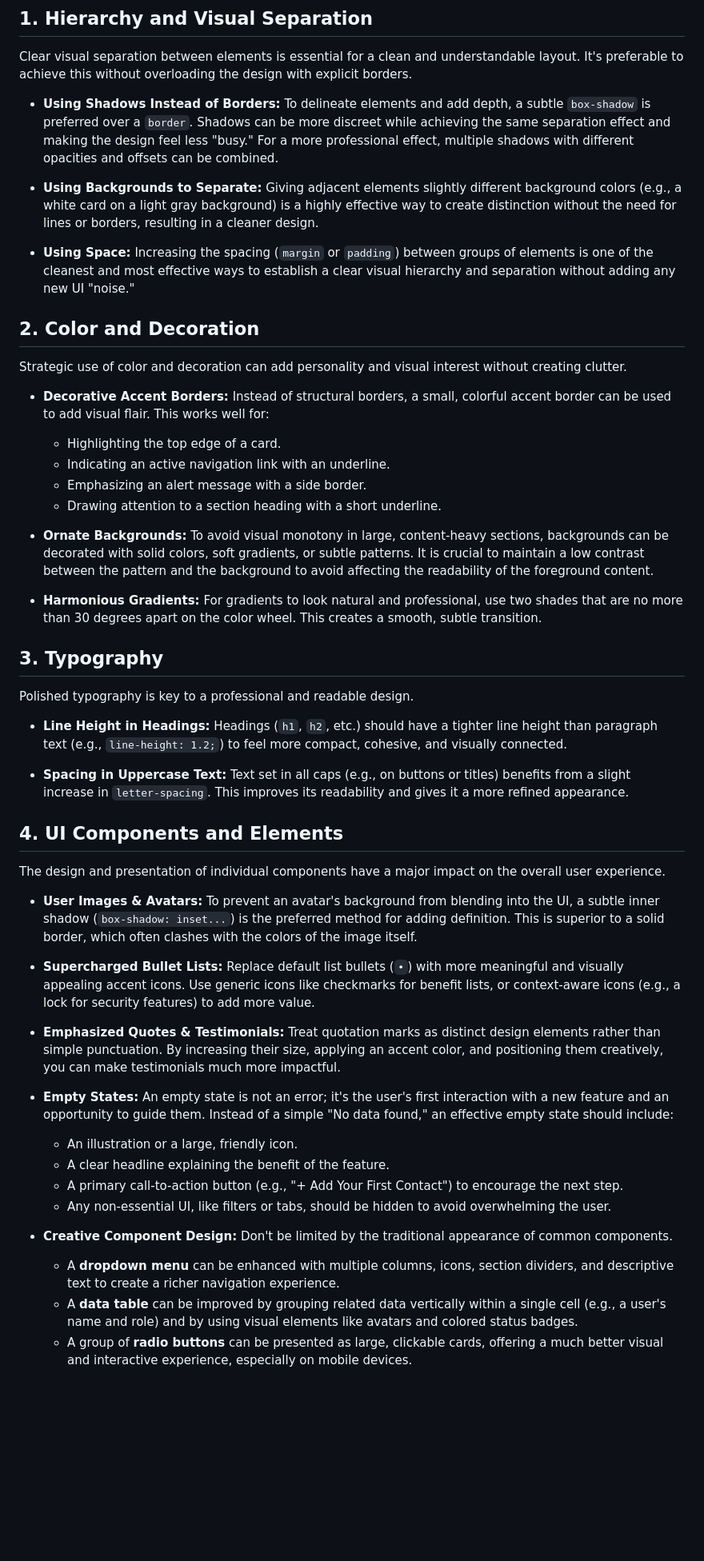
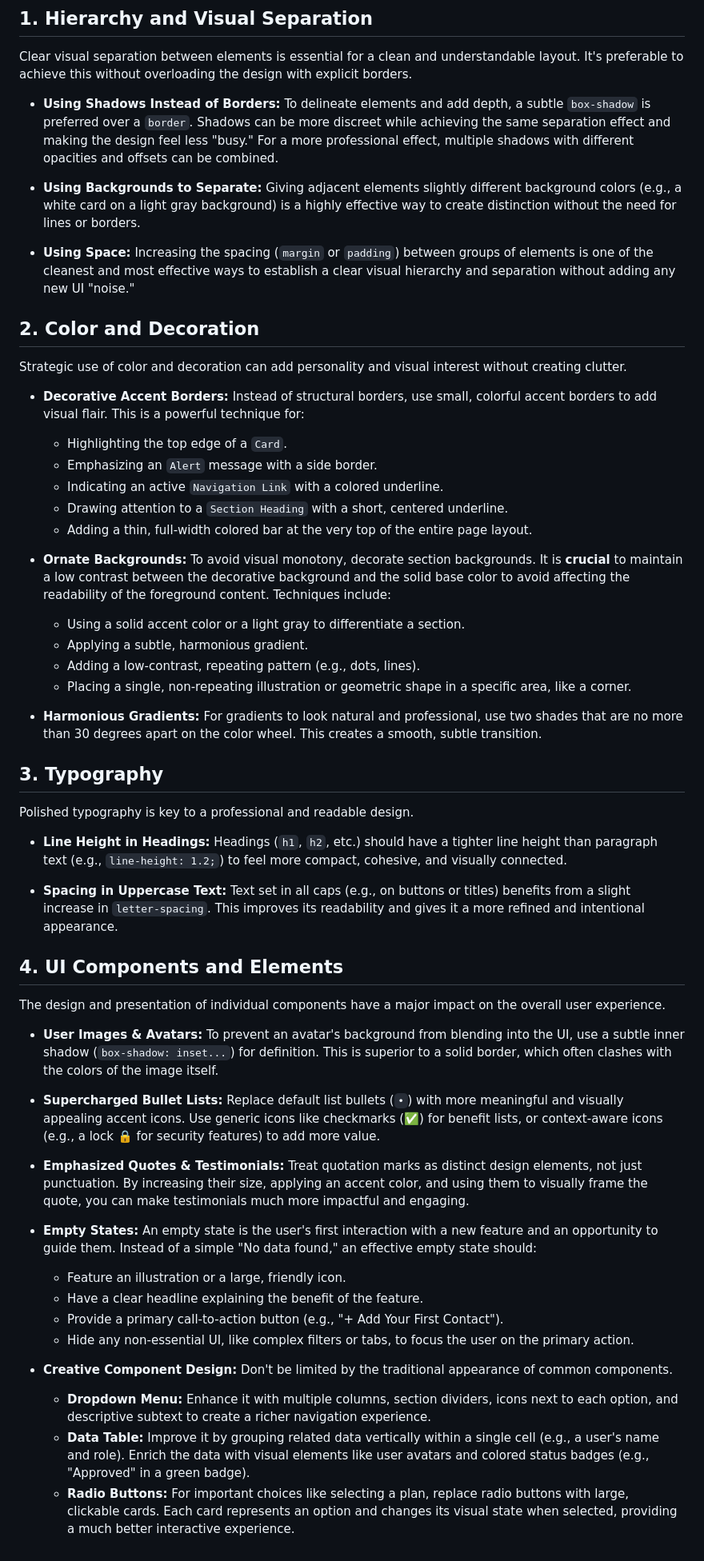
Before and after one commit to QuijoteShin/bintelx_front, a Markdown page: DESIGN_GUIDE.md, the part around the change. Shown: that part at 80% size. GitHub-like rendering; blank space fills up the shorter version.

```diff
--- a/DESIGN_GUIDE.md
+++ b/DESIGN_GUIDE.md
@@ -10,7 +10,7 @@ Clear visual separation between elements is essential for a clean and understand
 
 * **Using Shadows Instead of Borders:** To delineate elements and add depth, a subtle `box-shadow` is preferred over a `border`. Shadows can be more discreet while achieving the same separation effect and making the design feel less "busy." For a more professional effect, multiple shadows with different opacities and offsets can be combined.
 
-* **Using Backgrounds to Separate:** Giving adjacent elements slightly different background colors (e.g., a white card on a light gray background) is a highly effective way to create distinction without the need for lines or borders, resulting in a cleaner design.
+* **Using Backgrounds to Separate:** Giving adjacent elements slightly different background colors (e.g., a white card on a light gray background) is a highly effective way to create distinction without the need for lines or borders.
 
 * **Using Space:** Increasing the spacing (`margin` or `padding`) between groups of elements is one of the cleanest and most effective ways to establish a clear visual hierarchy and separation without adding any new UI "noise."
 
@@ -18,13 +18,18 @@ Clear visual separation between elements is essential for a clean and understand
 
 Strategic use of color and decoration can add personality and visual interest without creating clutter.
 
-* **Decorative Accent Borders:** Instead of structural borders, a small, colorful accent border can be used to add visual flair. This works well for:
-    * Highlighting the top edge of a card.
-    * Indicating an active navigation link with an underline.
-    * Emphasizing an alert message with a side border.
-    * Drawing attention to a section heading with a short underline.
+* **Decorative Accent Borders:** Instead of structural borders, use small, colorful accent borders to add visual flair. This is a powerful technique for:
+    * Highlighting the top edge of a `Card`.
+    * Emphasizing an `Alert` message with a side border.
+    * Indicating an active `Navigation Link` with a colored underline.
+    * Drawing attention to a `Section Heading` with a short, centered underline.
+    * Adding a thin, full-width colored bar at the very top of the entire page layout.
 
-* **Ornate Backgrounds:** To avoid visual monotony in large, content-heavy sections, backgrounds can be decorated with solid colors, soft gradients, or subtle patterns. It is crucial to maintain a low contrast between the pattern and the background to avoid affecting the readability of the foreground content.
+* **Ornate Backgrounds:** To avoid visual monotony, decorate section backgrounds. It is **crucial** to maintain a low contrast between the decorative background and the solid base color to avoid affecting the readability of the foreground content. Techniques include:
+    * Using a solid accent color or a light gray to differentiate a section.
+    * Applying a subtle, harmonious gradient.
+    * Adding a low-contrast, repeating pattern (e.g., dots, lines).
+    * Placing a single, non-repeating illustration or geometric shape in a specific area, like a corner.
 
 * **Harmonious Gradients:** For gradients to look natural and professional, use two shades that are no more than 30 degrees apart on the color wheel. This creates a smooth, subtle transition.
 
@@ -34,25 +39,25 @@ Polished typography is key to a professional and readable design.
 
 * **Line Height in Headings:** Headings (`h1`, `h2`, etc.) should have a tighter line height than paragraph text (e.g., `line-height: 1.2;`) to feel more compact, cohesive, and visually connected.
 
-* **Spacing in Uppercase Text:** Text set in all caps (e.g., on buttons or titles) benefits from a slight increase in `letter-spacing`. This improves its readability and gives it a more refined appearance.
+* **Spacing in Uppercase Text:** Text set in all caps (e.g., on buttons or titles) benefits from a slight increase in `letter-spacing`. This improves its readability and gives it a more refined and intentional appearance.
 
 ## 4. UI Components and Elements
 
 The design and presentation of individual components have a major impact on the overall user experience.
 
-* **User Images & Avatars:** To prevent an avatar's background from blending into the UI, a subtle inner shadow (`box-shadow: inset...`) is the preferred method for adding definition. This is superior to a solid border, which often clashes with the colors of the image itself.
+* **User Images & Avatars:** To prevent an avatar's background from blending into the UI, use a subtle inner shadow (`box-shadow: inset...`) for definition. This is superior to a solid border, which often clashes with the colors of the image itself.
 
-* **Supercharged Bullet Lists:** Replace default list bullets (`•`) with more meaningful and visually appealing accent icons. Use generic icons like checkmarks for benefit lists, or context-aware icons (e.g., a lock for security features) to add more value.
+* **Supercharged Bullet Lists:** Replace default list bullets (`•`) with more meaningful and visually appealing accent icons. Use generic icons like checkmarks (✅) for benefit lists, or context-aware icons (e.g., a lock 🔒 for security features) to add more value.
 
-* **Emphasized Quotes & Testimonials:** Treat quotation marks as distinct design elements rather than simple punctuation. By increasing their size, applying an accent color, and positioning them creatively, you can make testimonials much more impactful.
+* **Emphasized Quotes & Testimonials:** Treat quotation marks as distinct design elements, not just punctuation. By increasing their size, applying an accent color, and using them to visually frame the quote, you can make testimonials much more impactful and engaging.
 
-* **Empty States:** An empty state is not an error; it's the user's first interaction with a new feature and an opportunity to guide them. Instead of a simple "No data found," an effective empty state should include:
-    * An illustration or a large, friendly icon.
-    * A clear headline explaining the benefit of the feature.
-    * A primary call-to-action button (e.g., "+ Add Your First Contact") to encourage the next step.
-    * Any non-essential UI, like filters or tabs, should be hidden to avoid overwhelming the user.
+* **Empty States:** An empty state is the user's first interaction with a new feature and an opportunity to guide them. Instead of a simple "No data found," an effective empty state should:
+    * Feature an illustration or a large, friendly icon.
+    * Have a clear headline explaining the benefit of the feature.
+    * Provide a primary call-to-action button (e.g., "+ Add Your First Contact").
+    * Hide any non-essential UI, like complex filters or tabs, to focus the user on the primary action.
 
 * **Creative Component Design:** Don't be limited by the traditional appearance of common components.
-    * A **dropdown menu** can be enhanced with multiple columns, icons, section dividers, and descriptive text to create a richer navigation experience.
-    * A **data table** can be improved by grouping related data vertically within a single cell (e.g., a user's name and role) and by using visual elements like avatars and colored status badges.
-    * A group of **radio buttons** can be presented as large, clickable cards, offering a much better visual and interactive experience, especially on mobile devices.
+    * **Dropdown Menu:** Enhance it with multiple columns, section dividers, icons next to each option, and descriptive subtext to create a richer navigation experience.
+    * **Data Table:** Improve it by grouping related data vertically within a single cell (e.g., a user's name and role). Enrich the data with visual elements like user avatars and colored status badges (e.g., "Approved" in a green badge).
+    * **Radio Buttons:** For important choices like selecting a plan, replace radio buttons with large, clickable cards. Each card represents an option and changes its visual state when selected, providing a much better interactive experience.
```
